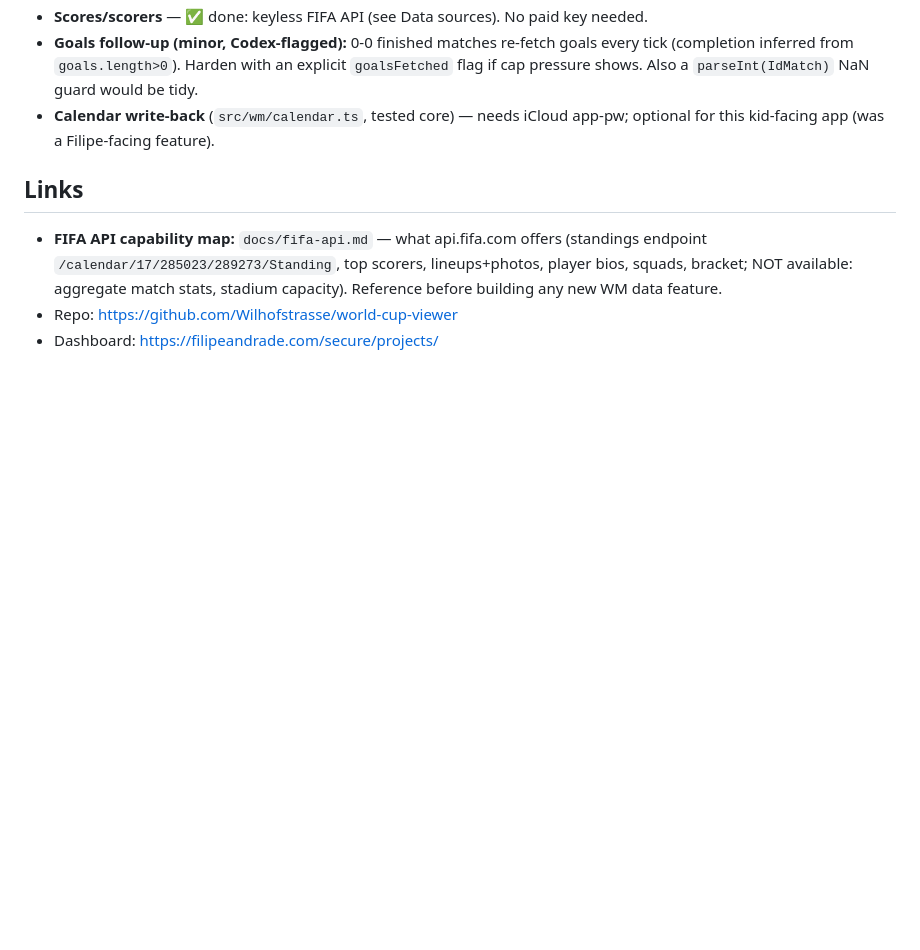
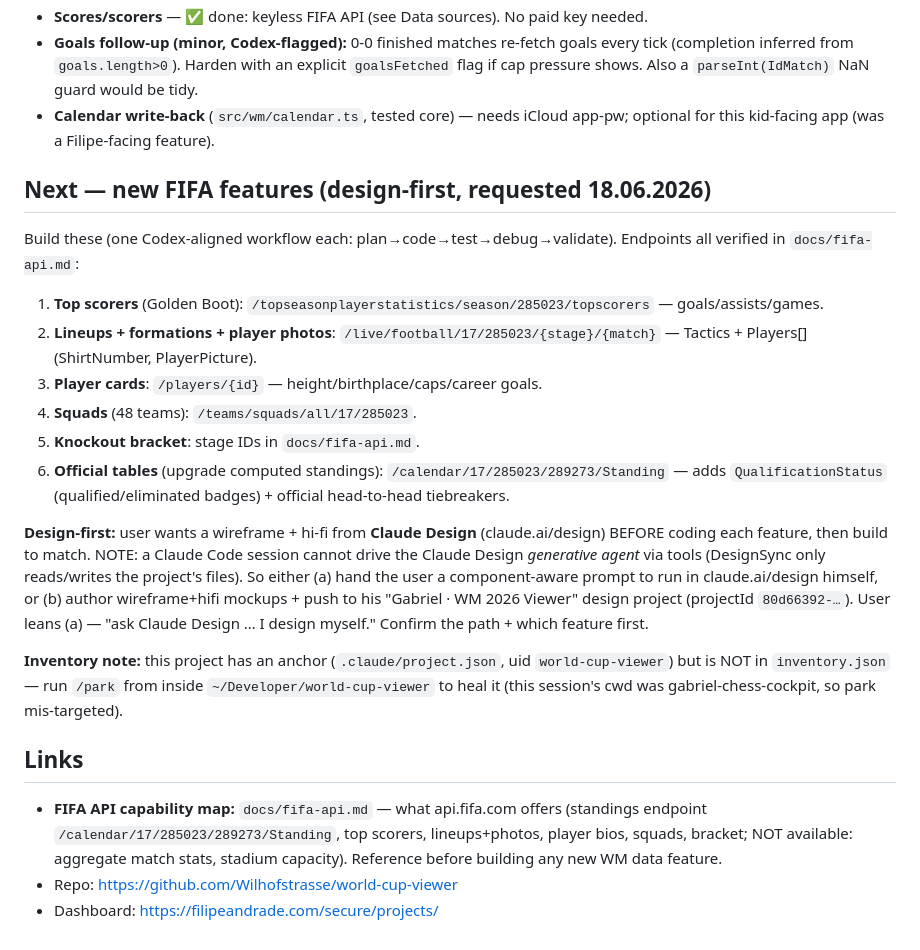
Before and after one commit to Wilhofstrasse/world-cup-viewer, a Markdown page: MEMORY.md, the part around the change. Rendered like a GitHub page; blank space fills up the shorter version.

Commit message:
docs: next-session design-first FIFA features plan (MEMORY)
Co-Authored-By: Claude Opus 4.8 (1M context) <noreply@anthropic.com>

```diff
--- a/MEMORY.md
+++ b/MEMORY.md
@@ -34,6 +34,20 @@ Two compounding causes, found via workflow + Codex:
 - **Goals follow-up (minor, Codex-flagged):** 0-0 finished matches re-fetch goals every tick (completion inferred from `goals.length>0`). Harden with an explicit `goalsFetched` flag if cap pressure shows. Also a `parseInt(IdMatch)` NaN guard would be tidy.
 - **Calendar write-back** (`src/wm/calendar.ts`, tested core) — needs iCloud app-pw; optional for this kid-facing app (was a Filipe-facing feature).
 
+## Next — new FIFA features (design-first, requested 18.06.2026)
+
+Build these (one Codex-aligned workflow each: plan→code→test→debug→validate). Endpoints all verified in `docs/fifa-api.md`:
+1. **Top scorers** (Golden Boot): `/topseasonplayerstatistics/season/285023/topscorers` — goals/assists/games.
+2. **Lineups + formations + player photos**: `/live/football/17/285023/{stage}/{match}` — Tactics + Players[] (ShirtNumber, PlayerPicture).
+3. **Player cards**: `/players/{id}` — height/birthplace/caps/career goals.
+4. **Squads** (48 teams): `/teams/squads/all/17/285023`.
+5. **Knockout bracket**: stage IDs in `docs/fifa-api.md`.
+6. **Official tables** (upgrade computed standings): `/calendar/17/285023/289273/Standing` — adds `QualificationStatus` (qualified/eliminated badges) + official head-to-head tiebreakers.
+
+**Design-first:** user wants a wireframe + hi-fi from **Claude Design** (claude.ai/design) BEFORE coding each feature, then build to match. NOTE: a Claude Code session cannot drive the Claude Design *generative agent* via tools (DesignSync only reads/writes the project's files). So either (a) hand the user a component-aware prompt to run in claude.ai/design himself, or (b) author wireframe+hifi mockups + push to his "Gabriel · WM 2026 Viewer" design project (projectId `80d66392-…`). User leans (a) — "ask Claude Design … I design myself." Confirm the path + which feature first.
+
+**Inventory note:** this project has an anchor (`.claude/project.json`, uid `world-cup-viewer`) but is NOT in `inventory.json` — run `/park` from inside `~/Developer/world-cup-viewer` to heal it (this session's cwd was gabriel-chess-cockpit, so park mis-targeted).
+
 ## Links
 
 - **FIFA API capability map:** `docs/fifa-api.md` — what api.fifa.com offers (standings endpoint `/calendar/17/285023/289273/Standing`, top scorers, lineups+photos, player bios, squads, bracket; NOT available: aggregate match stats, stadium capacity). Reference before building any new WM data feature.
```
